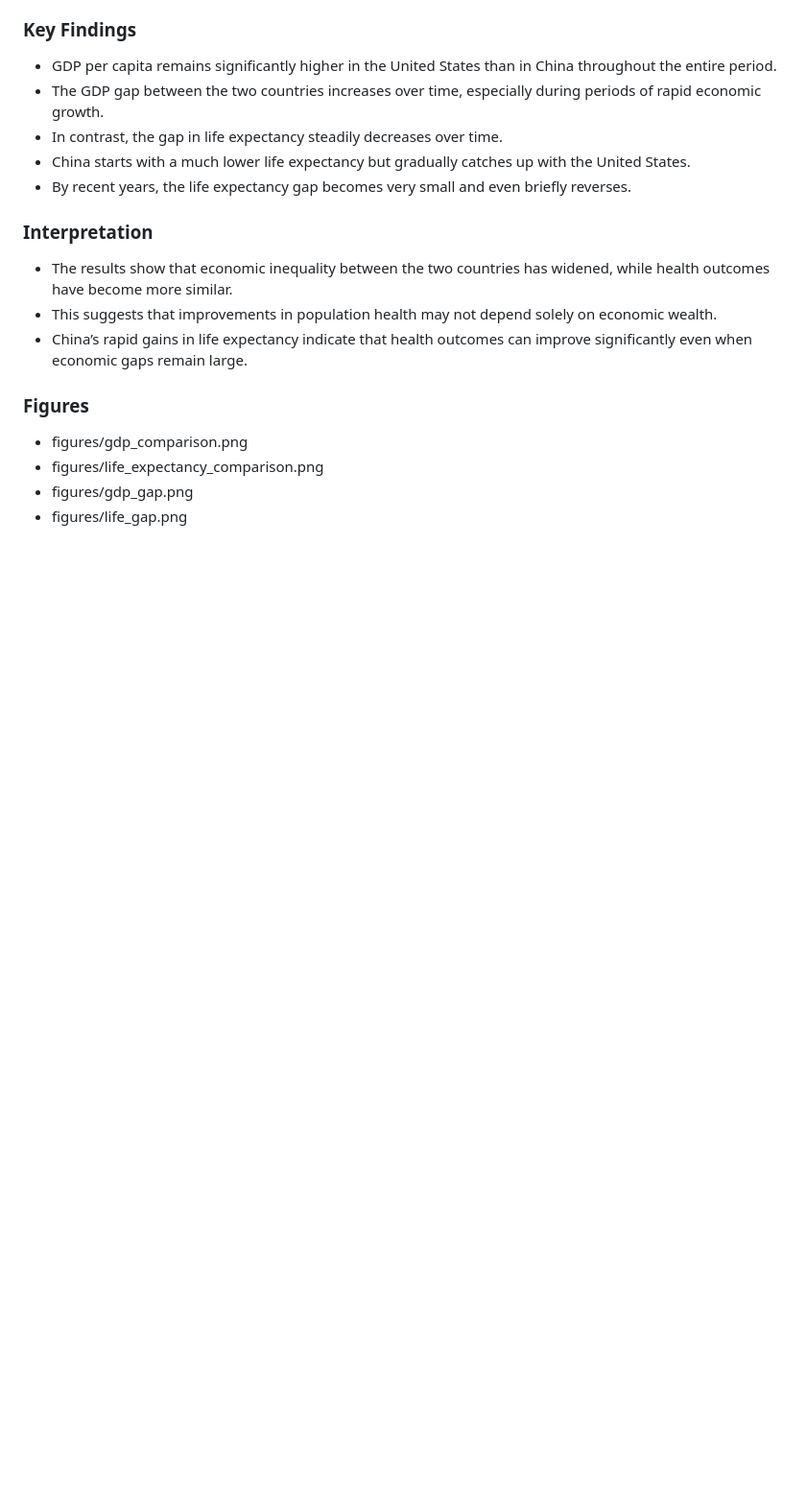
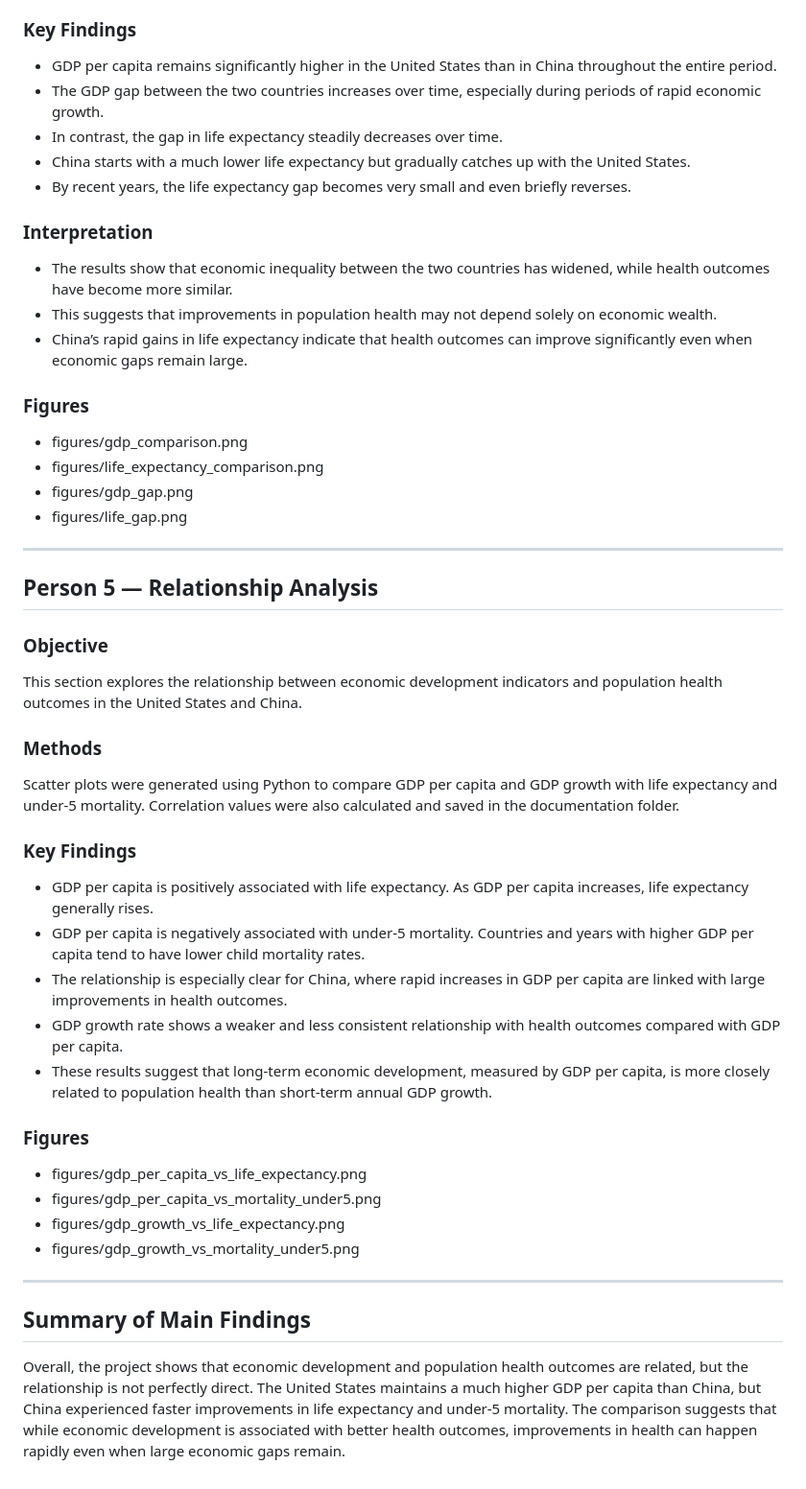
Before and after one commit to MinnaLai/datasci350_final_project, a Markdown page: README.md, the part around the change. Shown at 96% size. Drawn GitHub-style; blank space fills up the shorter version.

Commit message:
Add relationship analysis and project summary to README

```diff
--- a/README.md
+++ b/README.md
@@ -187,3 +187,32 @@ Data for the United States and China were merged by year, and differences (gaps)
 - figures/life_expectancy_comparison.png
 - figures/gdp_gap.png
 - figures/life_gap.png
+
+---
+
+## Person 5 — Relationship Analysis
+
+### Objective
+This section explores the relationship between economic development indicators and population health outcomes in the United States and China.
+
+### Methods
+Scatter plots were generated using Python to compare GDP per capita and GDP growth with life expectancy and under-5 mortality. Correlation values were also calculated and saved in the documentation folder.
+
+### Key Findings
+- GDP per capita is positively associated with life expectancy. As GDP per capita increases, life expectancy generally rises.
+- GDP per capita is negatively associated with under-5 mortality. Countries and years with higher GDP per capita tend to have lower child mortality rates.
+- The relationship is especially clear for China, where rapid increases in GDP per capita are linked with large improvements in health outcomes.
+- GDP growth rate shows a weaker and less consistent relationship with health outcomes compared with GDP per capita.
+- These results suggest that long-term economic development, measured by GDP per capita, is more closely related to population health than short-term annual GDP growth.
+
+### Figures
+- figures/gdp_per_capita_vs_life_expectancy.png
+- figures/gdp_per_capita_vs_mortality_under5.png
+- figures/gdp_growth_vs_life_expectancy.png
+- figures/gdp_growth_vs_mortality_under5.png
+
+---
+
+## Summary of Main Findings
+
+Overall, the project shows that economic development and population health outcomes are related, but the relationship is not perfectly direct. The United States maintains a much higher GDP per capita than China, but China experienced faster improvements in life expectancy and under-5 mortality. The comparison suggests that while economic development is associated with better health outcomes, improvements in health can happen rapidly even when large economic gaps remain.
```
